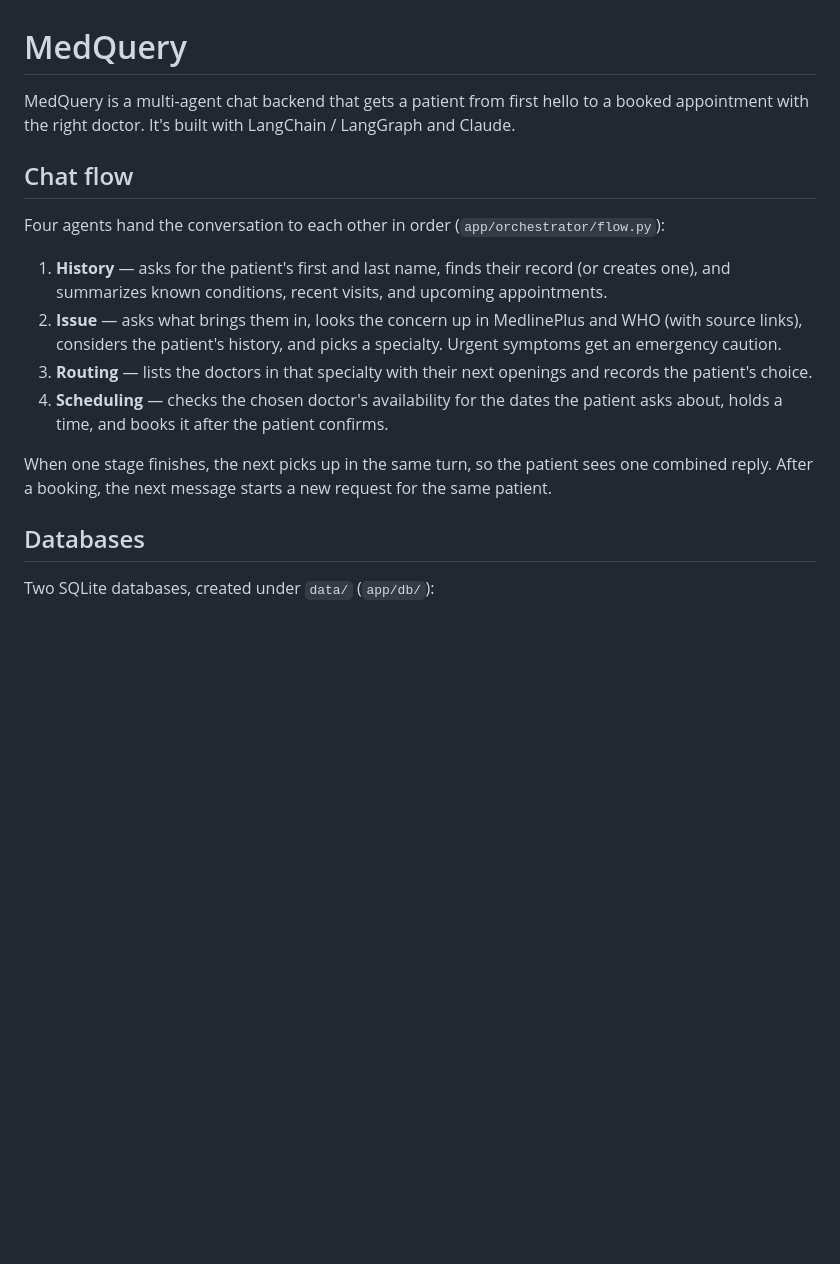
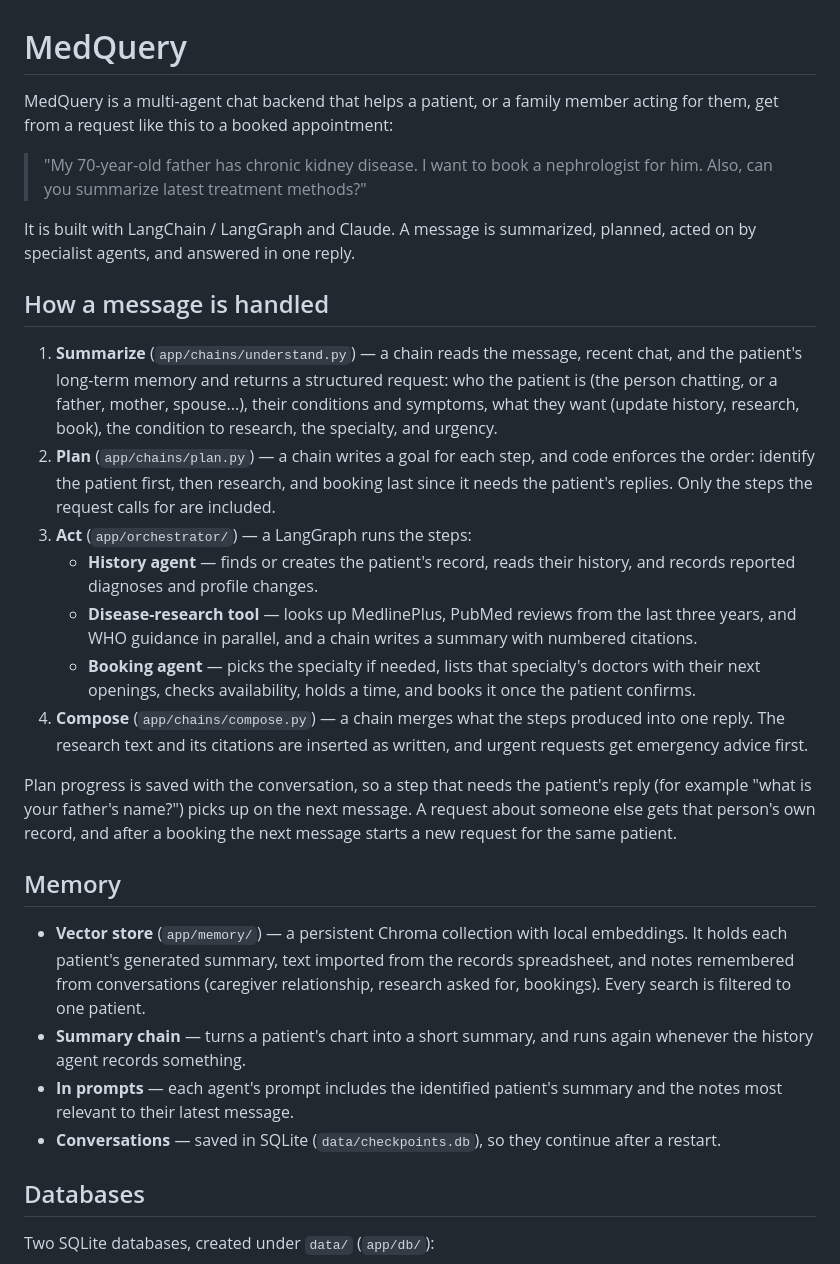
Before and after one commit to mseegan/medquery, a Markdown page: README.md, the part around one of its changes. Rendered like a GitHub page; blank space fills up the shorter version.

Commit message:
Update the README for the plan-driven flow, memory, and verification
Co-Authored-By: Claude Sonnet 5.5 <noreply@anthropic.com>

```diff
--- a/README.md
+++ b/README.md
@@ -1,24 +1,50 @@
 # MedQuery
 
-MedQuery is a multi-agent chat backend that gets a patient from first hello to a booked appointment
-with the right doctor. It's built with LangChain / LangGraph and Claude.
+MedQuery is a multi-agent chat backend that helps a patient, or a family member acting for them,
+get from a request like this to a booked appointment:
 
-## Chat flow
+> "My 70-year-old father has chronic kidney disease. I want to book a nephrologist for him. Also,
+> can you summarize latest treatment methods?"
 
-Four agents hand the conversation to each other in order (`app/orchestrator/flow.py`):
+It is built with LangChain / LangGraph and Claude. A message is summarized, planned, acted on by
+specialist agents, and answered in one reply.
 
-1. **History** — asks for the patient's first and last name, finds their record (or creates one),
-   and summarizes known conditions, recent visits, and upcoming appointments.
-2. **Issue** — asks what brings them in, looks the concern up in MedlinePlus and WHO (with source
-   links), considers the patient's history, and picks a specialty. Urgent symptoms get an emergency
-   caution.
-3. **Routing** — lists the doctors in that specialty with their next openings and records the
-   patient's choice.
-4. **Scheduling** — checks the chosen doctor's availability for the dates the patient asks about,
-   holds a time, and books it after the patient confirms.
+## How a message is handled
 
-When one stage finishes, the next picks up in the same turn, so the patient sees one combined
-reply. After a booking, the next message starts a new request for the same patient.
+1. **Summarize** (`app/chains/understand.py`) — a chain reads the message, recent chat, and the
+   patient's long-term memory and returns a structured request: who the patient is (the person
+   chatting, or a father, mother, spouse...), their conditions and symptoms, what they want
+   (update history, research, book), the condition to research, the specialty, and urgency.
+2. **Plan** (`app/chains/plan.py`) — a chain writes a goal for each step, and code enforces the
+   order: identify the patient first, then research, and booking last since it needs the patient's
+   replies. Only the steps the request calls for are included.
+3. **Act** (`app/orchestrator/`) — a LangGraph runs the steps:
+   - **History agent** — finds or creates the patient's record, reads their history, and records
+     reported diagnoses and profile changes.
+   - **Disease-research tool** — looks up MedlinePlus, PubMed reviews from the last three years,
+     and WHO guidance in parallel, and a chain writes a summary with numbered citations.
+   - **Booking agent** — picks the specialty if needed, lists that specialty's doctors with their
+     next openings, checks availability, holds a time, and books it once the patient confirms.
+4. **Compose** (`app/chains/compose.py`) — a chain merges what the steps produced into one reply.
+   The research text and its citations are inserted as written, and urgent requests get emergency
+   advice first.
+
+Plan progress is saved with the conversation, so a step that needs the patient's reply (for
+example "what is your father's name?") picks up on the next message. A request about someone else
+gets that person's own record, and after a booking the next message starts a new request for the
+same patient.
+
+## Memory
+
+- **Vector store** (`app/memory/`) — a persistent Chroma collection with local embeddings. It
+  holds each patient's generated summary, text imported from the records spreadsheet, and notes
+  remembered from conversations (caregiver relationship, research asked for, bookings). Every
+  search is filtered to one patient.
+- **Summary chain** — turns a patient's chart into a short summary, and runs again whenever the
+  history agent records something.
+- **In prompts** — each agent's prompt includes the identified patient's summary and the notes
+  most relevant to their latest message.
+- **Conversations** — saved in SQLite (`data/checkpoints.db`), so they continue after a restart.
 
 ## Databases
 
```
Also changed, not shown: other parts of README.md (+20 -7 lines).
